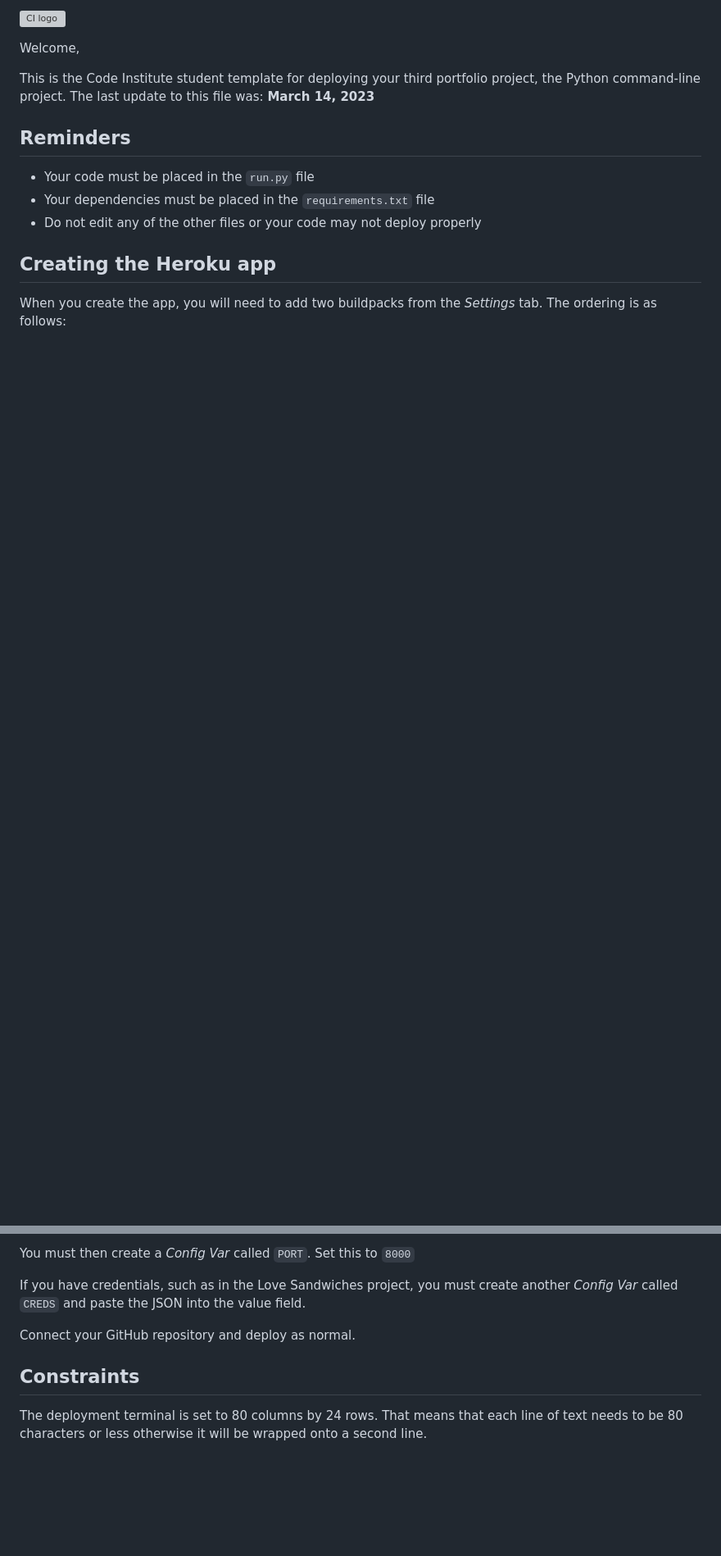
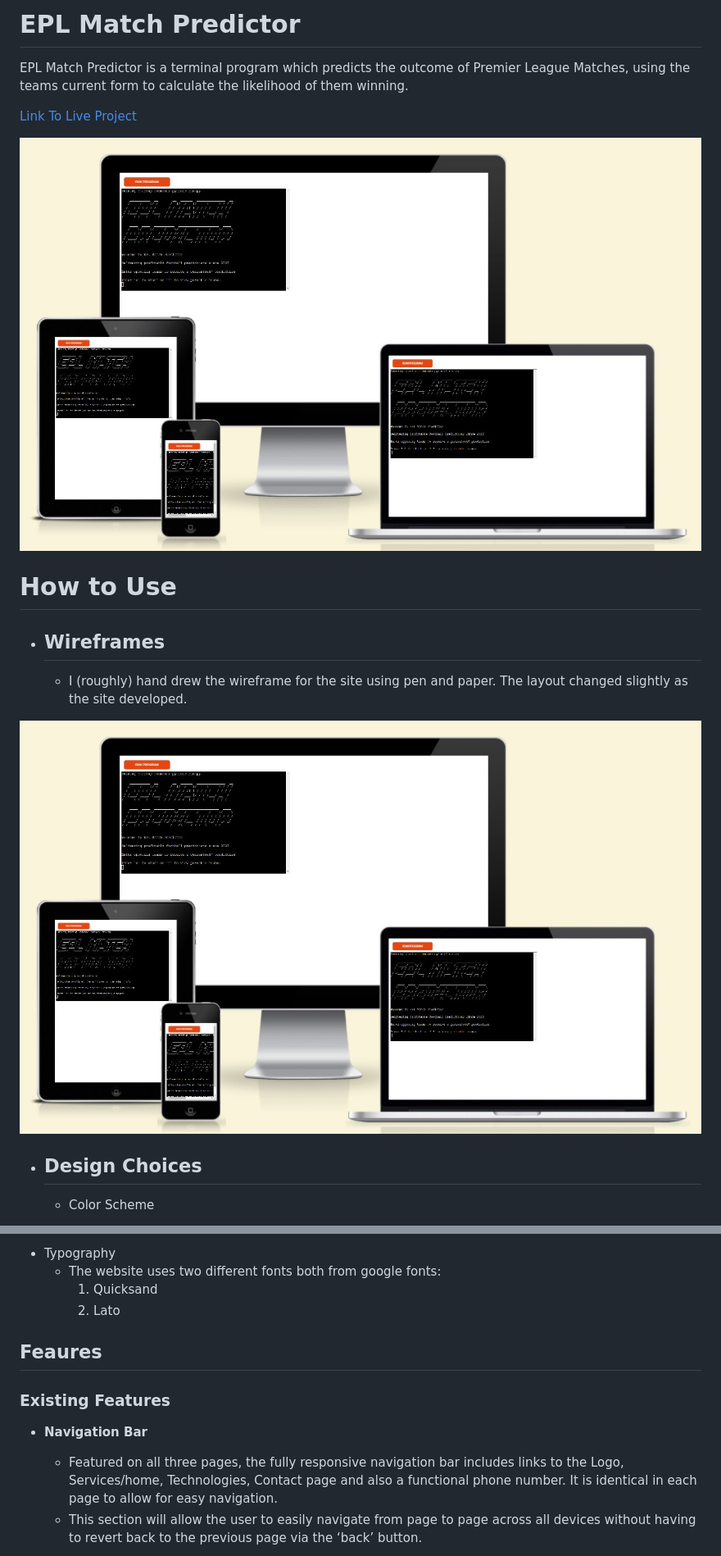
Before and after one commit to garymast/epl_prediction, a Markdown page: README.md, 2 parts joined by grey strips. Shown: that part at 82% size. Drawn GitHub-style; pictures changed too: images/amIResponsive.jpg (added); blank space fills up the shorter version; grey boxes are pictures that could not be loaded.

Commit message:
Start on README

```diff
--- a/README.md
+++ b/README.md
@@ -1,16 +1,17 @@
-![CI logo](https://codeinstitute.s3.amazonaws.com/fullstack/ci_logo_small.png)
+# EPL Match Predictor
 
-Welcome,
+ EPL Match Predictor is a terminal program which predicts the outcome of Premier League Matches, using the teams current form to calculate the likelihood of them winning.
 
-This is the Code Institute student template for deploying your third portfolio project, the Python command-line project. The last update to this file was: **March 14, 2023**
+[Link To Live Project](https://gm-epl-prediction-dedf30f0a371.herokuapp.com/)
 
-## Reminders
+![Responsive Mockup](images/amIResponsive.jpg)
 
-- Your code must be placed in the `run.py` file
-- Your dependencies must be placed in the `requirements.txt` file
-- Do not edit any of the other files or your code may not deploy properly
+# How to Use
+- ## Wireframes
+  - I (roughly) hand drew the wireframe for the site using pen and paper. The layout changed slightly as the site developed.
 
-## Creating the Heroku app
+![Wireframe](images/amIResponsive.jpg)
 
-When you create the app, you will need to add two buildpacks from the _Settings_ tab. The ordering is as follows:
+- ## Design Choices
+  - Color Scheme
 
@@ -19,11 +19,15 @@ When you create the app, you will need to add two buildpacks from the _Settings_
 
-You must then create a _Config Var_ called `PORT`. Set this to `8000`
+  - Typography
+    - The website uses two different fonts both from google fonts:
+      1. Quicksand
+      2. Lato
 
-If you have credentials, such as in the Love Sandwiches project, you must create another _Config Var_ called `CREDS` and paste the JSON into the value field.
+## Feaures
 
-Connect your GitHub repository and deploy as normal.
+### Existing Features
 
-## Constraints
+- __Navigation Bar__
 
-The deployment terminal is set to 80 columns by 24 rows. That means that each line of text needs to be 80 characters or less otherwise it will be wrapped onto a second line.
+  - Featured on all three pages, the fully responsive navigation bar includes links to the Logo, Services/home, Technologies, Contact page and also a functional phone  number. It is identical in each page to allow for easy navigation.
+  - This section will allow the user to easily navigate from page to page across all devices without having to revert back to the previous page via the ‘back’ button.
 
```
Also changed, not shown: other parts of README.md (+82 -4 lines).
